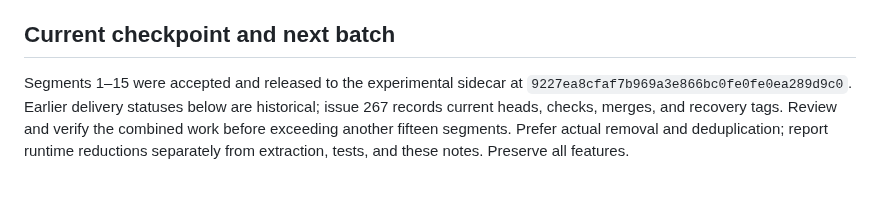
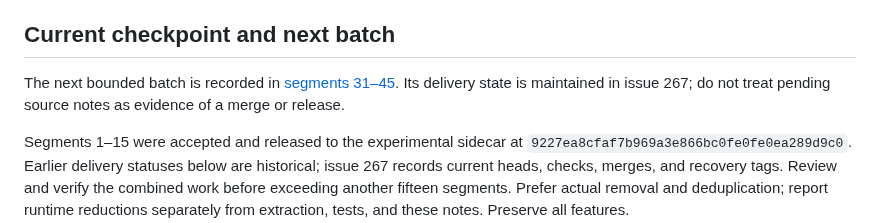
Before and after one commit to brentjColoS/ColoradoTrafficTracker, a Markdown page: docs/cleanup-progress.md, the part around the change. GitHub-like rendering; blank space fills up the shorter version.

Commit message:
Record cleanup batch scopes and verification boundaries

```diff
--- a/docs/cleanup-progress.md
+++ b/docs/cleanup-progress.md
@@ -15,6 +15,10 @@ production promotion, or deployment. Preserve the experimental CI marker,
 historical data, applied migrations, provider budgets, and accepted presentation.
 
 ## Current checkpoint and next batch
+
+The next bounded batch is recorded in [segments 31–45](cleanup-batch-31-45.md).
+Its delivery state is maintained in issue 267; do not treat pending source notes
+as evidence of a merge or release.
 
 Segments 1–15 were accepted and released to the experimental sidecar at
 `9227ea8cfaf7b969a3e866bc0fe0fe0ea289d9c0`. Earlier delivery statuses below are
```
Also changed, not shown: docs/cleanup-batch-31-45.md (added, +44 -0 lines).
